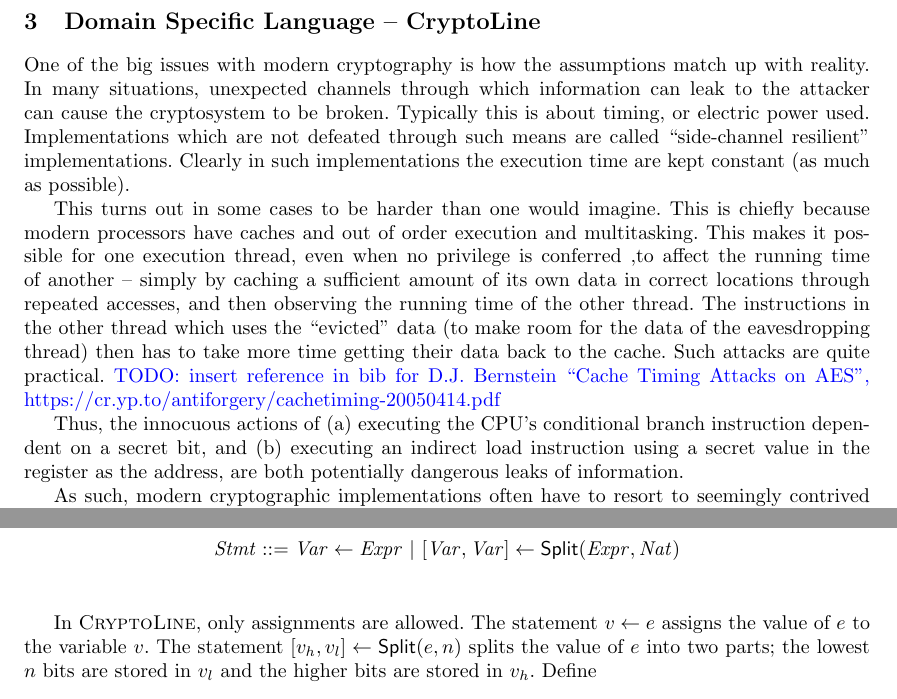
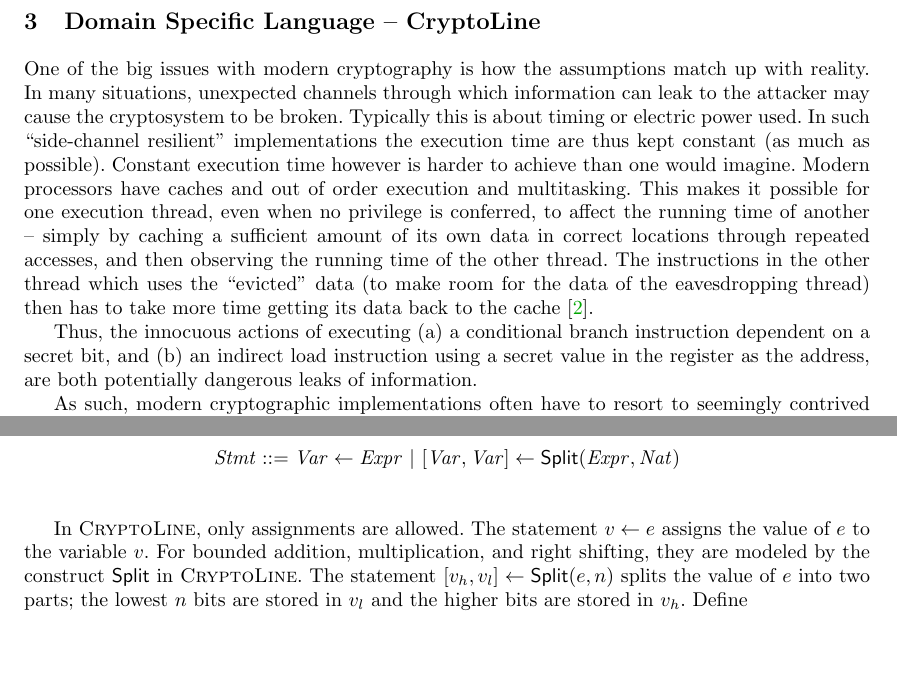
Before and after one commit to fmlab-iis/certified-constructs, a LaTeX paper (paper/certified_vcg.tex, which reads paper/dsl.tex): two parts of pages 3 and 4 of 15, joined at a grey line, cut so that both start at the same text, the shorter picture padded with empty space. Compiled offline with pdfLaTeX.

Commit message:
merge paragraph and add reference

```diff
--- a/paper/dsl.tex
+++ b/paper/dsl.tex
@@ -1,28 +1,31 @@
 
 One of the big issues with modern cryptography is how the assumptions
 match up with reality. In many situations, unexpected channels
-through which information can leak to the attacker can cause the
-cryptosystem to be broken. Typically this is about timing, or
-electric power used. Implementations which are not defeated through
-such means are called ``side-channel resilient'' implementations.
-Clearly in such implementations the execution time are kept constant
-(as much as possible).
-
-This turns out in some cases to be harder than one would imagine.
-This is chiefly because modern processors have caches and out of order
+through which information can leak to the attacker may cause the
+cryptosystem to be broken. Typically this is about timing or
+electric power used.
+In such ``side-channel resilient'' implementations the execution time
+are thus kept constant (as much as possible).
+%Implementations which are not defeated through
+%such means are called ``side-channel resilient'' implementations.
+Constant execution time however is harder to achieve than one would imagine.
+%This turns out in some cases to be harder than one would imagine.
+%This is chiefly because
+Modern processors have caches and out of order
 execution and multitasking. This makes it possible for one execution
-thread, even when no privilege is conferred ,to affect the running
+thread, even when no privilege is conferred, to affect the running
 time of another -- simply by caching a sufficient amount of its own
 data in correct locations through repeated accesses, and then
 observing the running time of the other thread. The instructions in
 the other thread which uses the ``evicted'' data (to make room for the
 data of the eavesdropping thread) then has to take more time getting
-their data back to the cache. Such attacks are quite practical.
-\todo{insert reference in bib for D.J. Bernstein ``Cache Timing Attacks on AES'',
-https://cr.yp.to/antiforgery/cachetiming-20050414.pdf}
+its data back to the cache~\cite{B:05:CTAA}.
+% Such attacks are quite practical.
+% \todo{insert reference in bib for D.J. Bernstein ``Cache Timing
+% Attacks on AES'', https://cr.yp.to/antiforgery/cachetiming-20050414.pdf}
 
-Thus, the innocuous actions of (a) executing the CPU's conditional
-branch instruction dependent on a secret bit, and (b) executing an
+Thus, the innocuous actions of executing (a) a conditional
+branch instruction dependent on a secret bit, and (b) an
 indirect load instruction using a secret value in the register as the
 address, are both potentially dangerous leaks of information.
 
@@ -95,7 +98,9 @@ mathematical constructs in X25519.
 
 In \mydsl, only assignments are allowed.
 The statement $v \leftarrow e$ assigns the value of $e$
-to the variable $v$. The statement $\concat{v_h}{v_l} \leftarrow
+to the variable $v$. For bounded addition, multiplication, and right
+shifting, they are modeled by the construct $\dslcode{Split}$ in \mydsl.
+The statement $\concat{v_h}{v_l} \leftarrow
 \dslcode{Split}(e, n)$ splits the value of $e$ into two parts;
 the lowest $n$ bits are stored in $v_l$ and the higher bits
 are stored in $v_h$. Define
```
Also changed, not shown: paper/refs.bib (+7 -0 lines).
